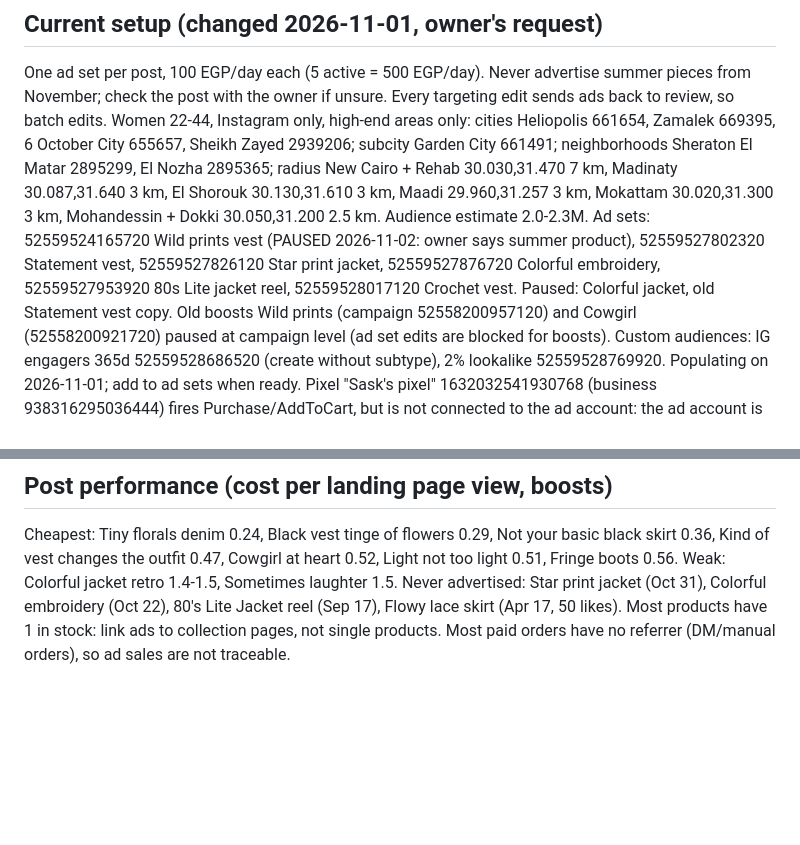
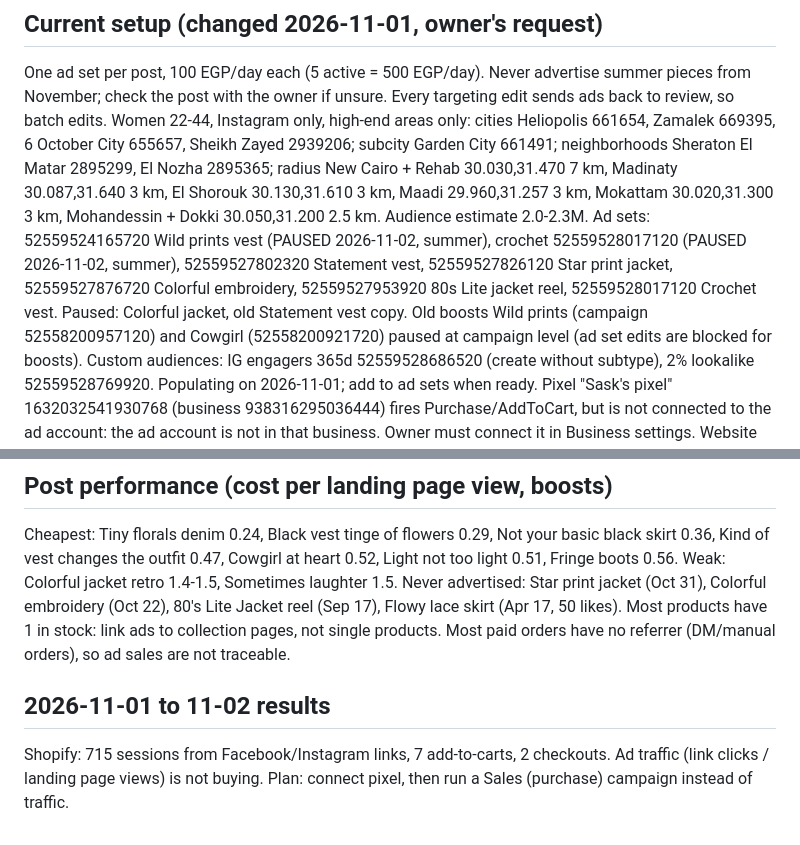
Before and after one commit to sandrakalada/shopwithsask, a Markdown page: notes/meta-ads.md, 2 parts joined by grey strips. Drawn GitHub-style; blank space fills up the shorter version.

Commit message:
Ads notes: crochet paused, 2-day results
Co-Authored-By: Claude Opus 5.5 <noreply@anthropic.com>
Claude-Session: https://claude.ai/code/session_01EYie83FamYRgi2JAypoXTP

```diff
--- a/notes/meta-ads.md
+++ b/notes/meta-ads.md
@@ -5,7 +5,7 @@ Lifetime spend 123,471 EGP. No pixel on the ad account, no purchase events ever:
 
 ## Current setup (changed 2026-11-01, owner's request)
 One ad set per post, 100 EGP/day each (5 active = 500 EGP/day). Never advertise summer pieces from November; check the post with the owner if unsure. Every targeting edit sends ads back to review, so batch edits. Women 22-44, Instagram only, high-end areas only: cities Heliopolis 661654, Zamalek 669395, 6 October City 655657, Sheikh Zayed 2939206; subcity Garden City 661491; neighborhoods Sheraton El Matar 2895299, El Nozha 2895365; radius New Cairo + Rehab 30.030,31.470 7 km, Madinaty 30.087,31.640 3 km, El Shorouk 30.130,31.610 3 km, Maadi 29.960,31.257 3 km, Mokattam 30.020,31.300 3 km, Mohandessin + Dokki 30.050,31.200 2.5 km. Audience estimate 2.0-2.3M.
-Ad sets: 52559524165720 Wild prints vest (PAUSED 2026-11-02: owner says summer product), 52559527802320 Statement vest, 52559527826120 Star print jacket, 52559527876720 Colorful embroidery, 52559527953920 80s Lite jacket reel, 52559528017120 Crochet vest. Paused: Colorful jacket, old Statement vest copy.
+Ad sets: 52559524165720 Wild prints vest (PAUSED 2026-11-02, summer), crochet 52559528017120 (PAUSED 2026-11-02, summer), 52559527802320 Statement vest, 52559527826120 Star print jacket, 52559527876720 Colorful embroidery, 52559527953920 80s Lite jacket reel, 52559528017120 Crochet vest. Paused: Colorful jacket, old Statement vest copy.
 Old boosts Wild prints (campaign 52558200957120) and Cowgirl (52558200921720) paused at campaign level (ad set edits are blocked for boosts).
 Custom audiences: IG engagers 365d 52559528686520 (create without subtype), 2% lookalike 52559528769920. Populating on 2026-11-01; add to ad sets when ready.
 Pixel "Sask's pixel" 1632032541930768 (business 938316295036444) fires Purchase/AddToCart, but is not connected to the ad account: the ad account is not in that business. Owner must connect it in Business settings. Website custom audiences need the custom audience terms accepted: https://www.facebook.com/customaudiences/app/tos/?act=145068365612671
@@ -29,3 +29,6 @@ Weak: Colorful jacket retro 1.4-1.5, Sometimes laughter 1.5.
 Never advertised: Star print jacket (Oct 31), Colorful embroidery (Oct 22), 80's Lite Jacket reel (Sep 17), Flowy lace skirt (Apr 17, 50 likes).
 Most products have 1 in stock: link ads to collection pages, not single products.
 Most paid orders have no referrer (DM/manual orders), so ad sales are not traceable.
+
+## 2026-11-01 to 11-02 results
+Shopify: 715 sessions from Facebook/Instagram links, 7 add-to-carts, 2 checkouts. Ad traffic (link clicks / landing page views) is not buying. Plan: connect pixel, then run a Sales (purchase) campaign instead of traffic.
```
